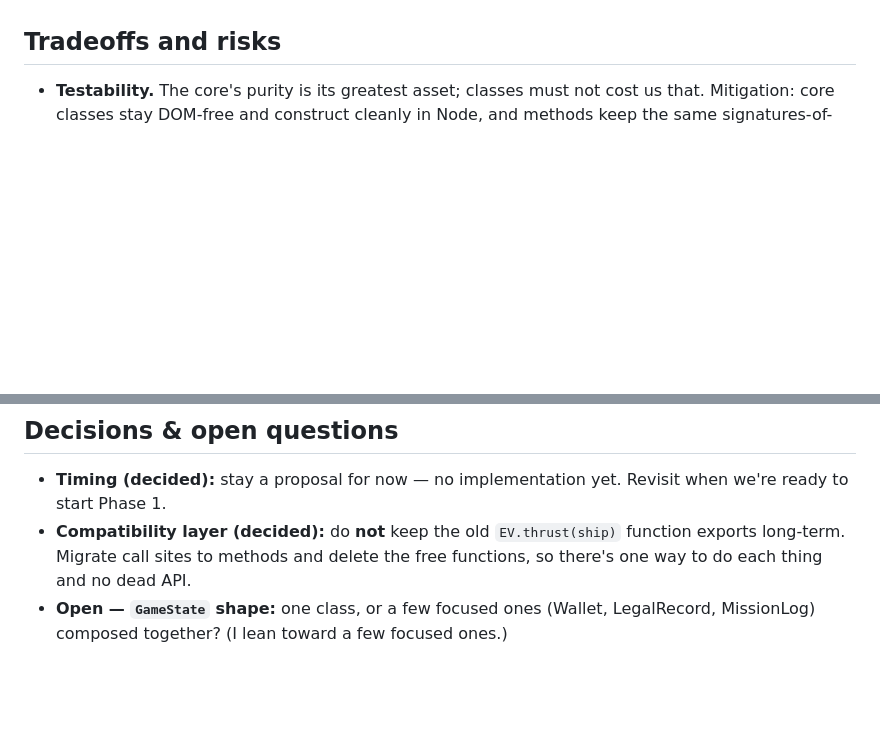
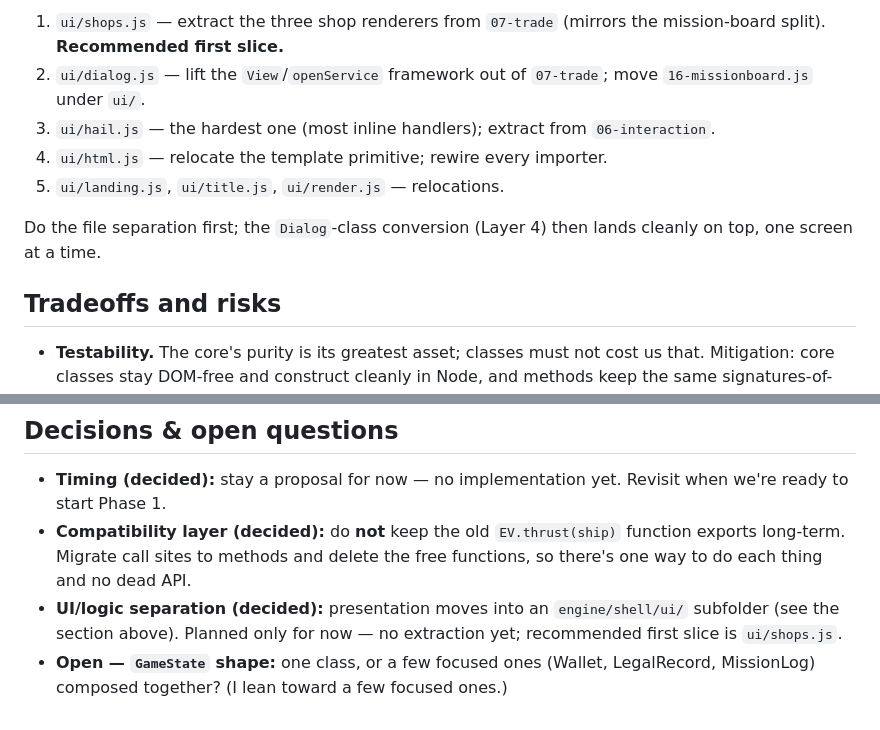
Before and after one commit to mishan/vee-sub-ee, a Markdown page: docs/OOP_DESIGN.md, 2 parts joined by grey strips. Rendered like a GitHub page; blank space fills up the shorter version.

```diff
--- a/docs/OOP_DESIGN.md
+++ b/docs/OOP_DESIGN.md
@@ -136,3 +222,15 @@ move fields onto it a cluster at a time, each with real getters/methods
+1. `ui/shops.js` — extract the three shop renderers from `07-trade` (mirrors
+   the mission-board split). **Recommended first slice.**
+2. `ui/dialog.js` — lift the `View`/`openService` framework out of `07-trade`;
+   move `16-missionboard.js` under `ui/`.
+3. `ui/hail.js` — the hardest one (most inline handlers); extract from
+   `06-interaction`.
+4. `ui/html.js` — relocate the template primitive; rewire every importer.
+5. `ui/landing.js`, `ui/title.js`, `ui/render.js` — relocations.
+
+Do the file separation first; the `Dialog`-class conversion (Layer 4) then
+lands cleanly on top, one screen at a time.
+
 ## Tradeoffs and risks
 
 - **Testability.** The core's purity is its greatest asset; classes must not
@@ -185,5 +283,8 @@ zero shell or DOM risk. If it feels right, we proceed to `World`.
 - **Compatibility layer (decided):** do **not** keep the old `EV.thrust(ship)`
   function exports long-term. Migrate call sites to methods and delete the free
   functions, so there's one way to do each thing and no dead API.
+- **UI/logic separation (decided):** presentation moves into an
+  `engine/shell/ui/` subfolder (see the section above). Planned only for now —
+  no extraction yet; recommended first slice is `ui/shops.js`.
 - **Open — `GameState` shape:** one class, or a few focused ones (Wallet,
   LegalRecord, MissionLog) composed together? (I lean toward a few focused ones.)
```
Also changed, not shown: other parts of docs/OOP_DESIGN.md (+86 -0 lines).
